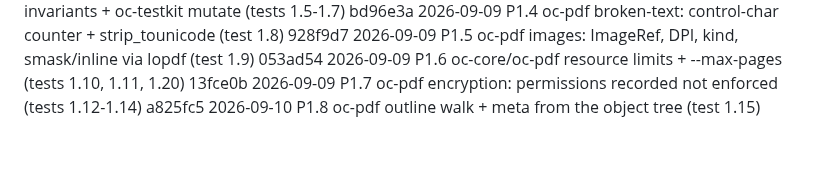
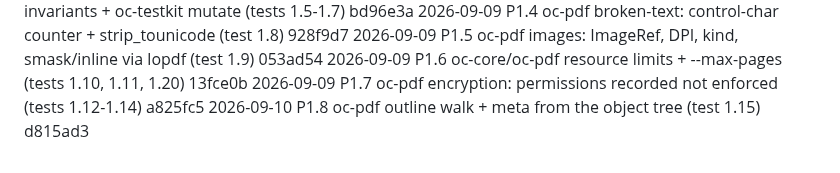
Before and after one commit to egeselbzgyk/openconvert, a Markdown page: PROGRESS.md, the part around the change. Rendered like a GitHub page.

Commit message:
progress: item 1.8 done, next is 1.9 (fuzz-lite, test 1.16)

```diff
--- a/PROGRESS.md
+++ b/PROGRESS.md
@@ -155,4 +155,4 @@ Checked against `IMPLEMENTATION_PLAN.md` §0.3 on 2026-09-09:
 2026-09-09  P1.5      oc-pdf images: ImageRef, DPI, kind, smask/inline via lopdf (test 1.9)  053ad54
 2026-09-09  P1.6      oc-core/oc-pdf resource limits + --max-pages (tests 1.10, 1.11, 1.20)  13fce0b
 2026-09-09  P1.7      oc-pdf encryption: permissions recorded not enforced (tests 1.12-1.14)  a825fc5
-2026-09-10  P1.8      oc-pdf outline walk + meta from the object tree (test 1.15)
+2026-09-10  P1.8      oc-pdf outline walk + meta from the object tree (test 1.15)  d815ad3
```
